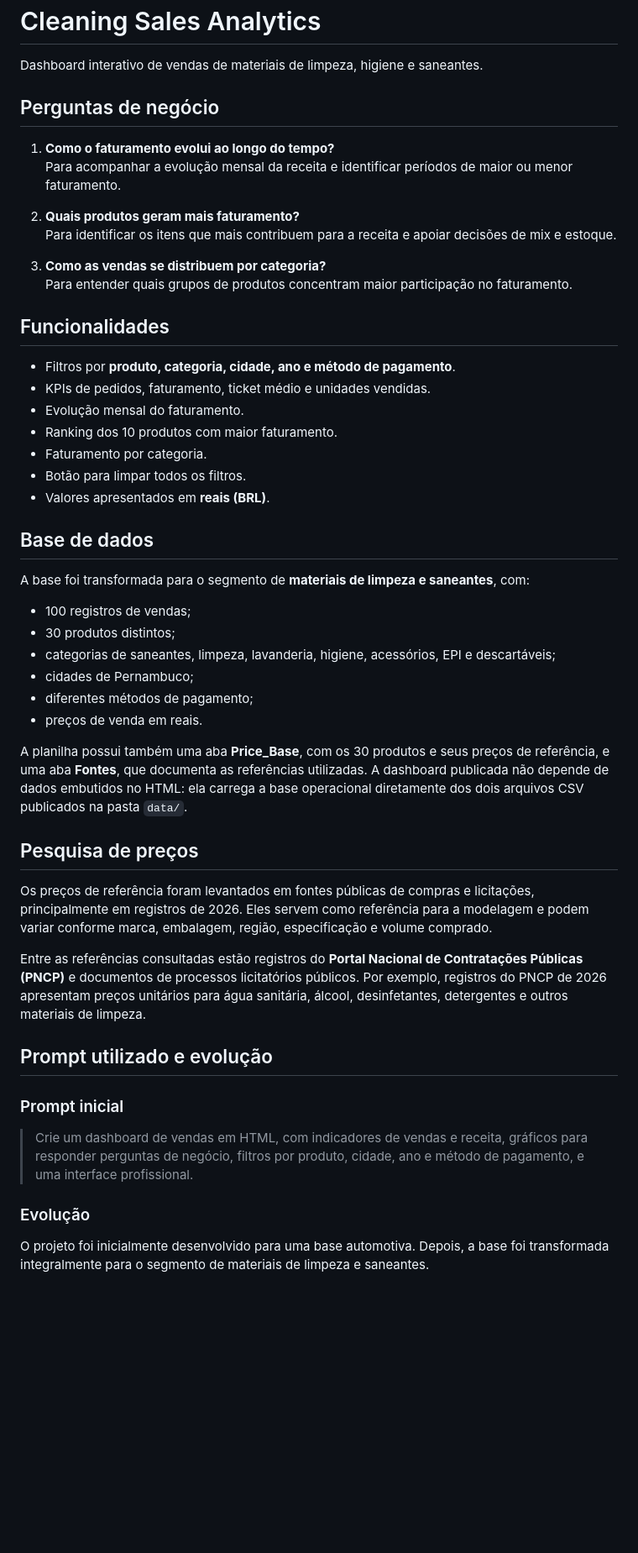
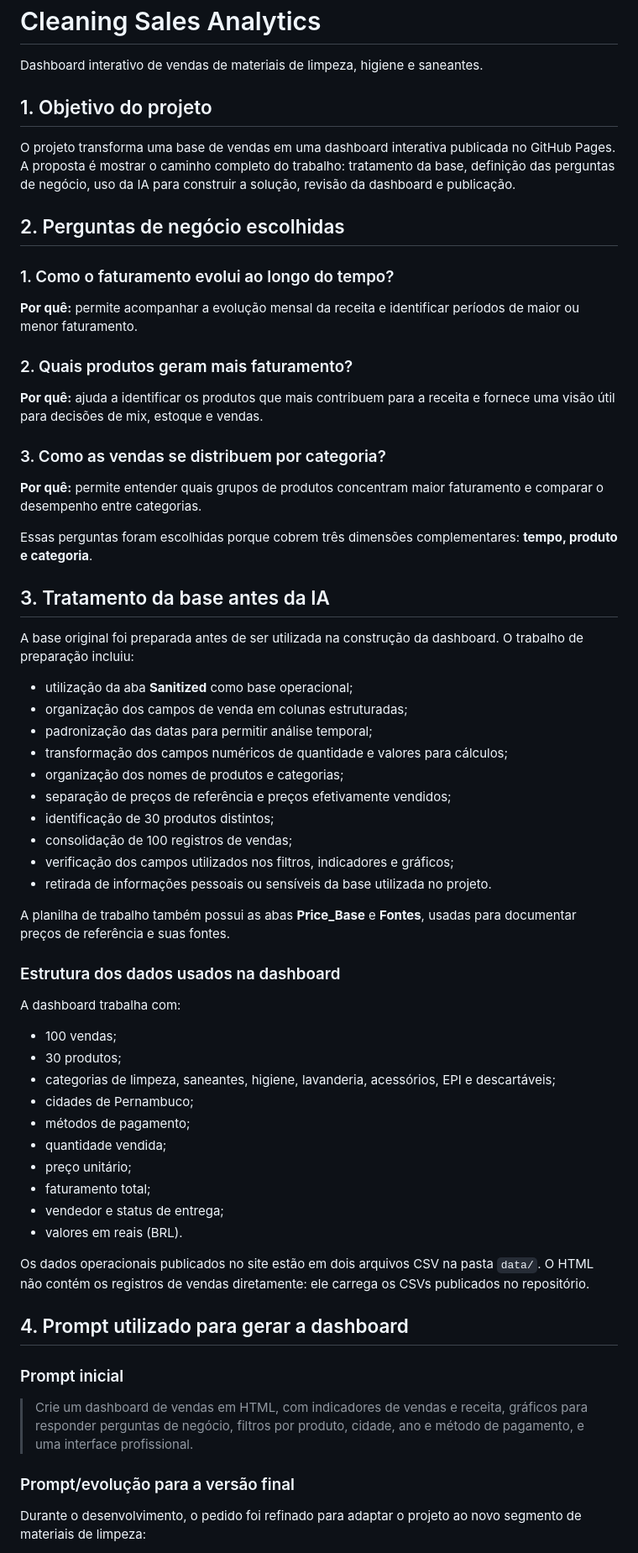
Before and after one commit to britomarconi54-bot/cleaning-sales-dashboard, a Markdown page: README.md, the part around one of its changes. Shown at 84% size. GitHub-like rendering; blank space fills up the shorter version.

Commit message:
Complete project delivery documentation

```diff
--- a/README.md
+++ b/README.md
@@ -2,53 +2,67 @@
 
 Dashboard interativo de vendas de materiais de limpeza, higiene e saneantes.
 
-## Perguntas de negócio
+## 1. Objetivo do projeto
 
-1. **Como o faturamento evolui ao longo do tempo?**
-   Para acompanhar a evolução mensal da receita e identificar períodos de maior ou menor faturamento.
+O projeto transforma uma base de vendas em uma dashboard interativa publicada no GitHub Pages. A proposta é mostrar o caminho completo do trabalho: tratamento da base, definição das perguntas de negócio, uso da IA para construir a solução, revisão da dashboard e publicação.
 
-2. **Quais produtos geram mais faturamento?**
-   Para identificar os itens que mais contribuem para a receita e apoiar decisões de mix e estoque.
+## 2. Perguntas de negócio escolhidas
 
-3. **Como as vendas se distribuem por categoria?**
-   Para entender quais grupos de produtos concentram maior participação no faturamento.
+### 1. Como o faturamento evolui ao longo do tempo?
 
-## Funcionalidades
+**Por quê:** permite acompanhar a evolução mensal da receita e identificar períodos de maior ou menor faturamento.
 
-- Filtros por **produto, categoria, cidade, ano e método de pagamento**.
-- KPIs de pedidos, faturamento, ticket médio e unidades vendidas.
-- Evolução mensal do faturamento.
-- Ranking dos 10 produtos com maior faturamento.
-- Faturamento por categoria.
-- Botão para limpar todos os filtros.
-- Valores apresentados em **reais (BRL)**.
+### 2. Quais produtos geram mais faturamento?
 
-## Base de dados
+**Por quê:** ajuda a identificar os produtos que mais contribuem para a receita e fornece uma visão útil para decisões de mix, estoque e vendas.
 
-A base foi transformada para o segmento de **materiais de limpeza e saneantes**, com:
+### 3. Como as vendas se distribuem por categoria?
 
-- 100 registros de vendas;
-- 30 produtos distintos;
-- categorias de saneantes, limpeza, lavanderia, higiene, acessórios, EPI e descartáveis;
+**Por quê:** permite entender quais grupos de produtos concentram maior faturamento e comparar o desempenho entre categorias.
+
+Essas perguntas foram escolhidas porque cobrem três dimensões complementares: **tempo, produto e categoria**.
+
+## 3. Tratamento da base antes da IA
+
+A base original foi preparada antes de ser utilizada na construção da dashboard. O trabalho de preparação incluiu:
+
+- utilização da aba **Sanitized** como base operacional;
+- organização dos campos de venda em colunas estruturadas;
+- padronização das datas para permitir análise temporal;
+- transformação dos campos numéricos de quantidade e valores para cálculos;
+- organização dos nomes de produtos e categorias;
+- separação de preços de referência e preços efetivamente vendidos;
+- identificação de 30 produtos distintos;
+- consolidação de 100 registros de vendas;
+- verificação dos campos utilizados nos filtros, indicadores e gráficos;
+- retirada de informações pessoais ou sensíveis da base utilizada no projeto.
+
+A planilha de trabalho também possui as abas **Price_Base** e **Fontes**, usadas para documentar preços de referência e suas fontes.
+
+### Estrutura dos dados usados na dashboard
+
+A dashboard trabalha com:
+
+- 100 vendas;
+- 30 produtos;
+- categorias de limpeza, saneantes, higiene, lavanderia, acessórios, EPI e descartáveis;
 - cidades de Pernambuco;
-- diferentes métodos de pagamento;
-- preços de venda em reais.
+- métodos de pagamento;
+- quantidade vendida;
+- preço unitário;
+- faturamento total;
+- vendedor e status de entrega;
+- valores em reais (BRL).
 
-A planilha possui também uma aba **Price_Base**, com os 30 produtos e seus preços de referência, e uma aba **Fontes**, que documenta as referências utilizadas. A dashboard publicada não depende de dados embutidos no HTML: ela carrega a base operacional diretamente dos dois arquivos CSV publicados na pasta `data/`.
+Os dados operacionais publicados no site estão em dois arquivos CSV na pasta `data/`. O HTML não contém os registros de vendas diretamente: ele carrega os CSVs publicados no repositório.
 
-## Pesquisa de preços
-
-Os preços de referência foram levantados em fontes públicas de compras e licitações, principalmente em registros de 2026. Eles servem como referência para a modelagem e podem variar conforme marca, embalagem, região, especificação e volume comprado.
-
-Entre as referências consultadas estão registros do **Portal Nacional de Contratações Públicas (PNCP)** e documentos de processos licitatórios públicos. Por exemplo, registros do PNCP de 2026 apresentam preços unitários para água sanitária, álcool, desinfetantes, detergentes e outros materiais de limpeza.
-
-## Prompt utilizado e evolução
+## 4. Prompt utilizado para gerar a dashboard
 
 ### Prompt inicial
 
 > Crie um dashboard de vendas em HTML, com indicadores de vendas e receita, gráficos para responder perguntas de negócio, filtros por produto, cidade, ano e método de pagamento, e uma interface profissional.
 
-### Evolução
+### Prompt/evolução para a versão final
 
-O projeto foi inicialmente desenvolvido para uma base automotiva. Depois, a base foi transformada integralmente para o segmento de materiais de limpeza e saneantes.
+Durante o desenvolvimento, o pedido foi refinado para adaptar o projeto ao novo segmento de materiais de limpeza:
 
```
Also changed, not shown: other parts of README.md (+81 -21 lines).
